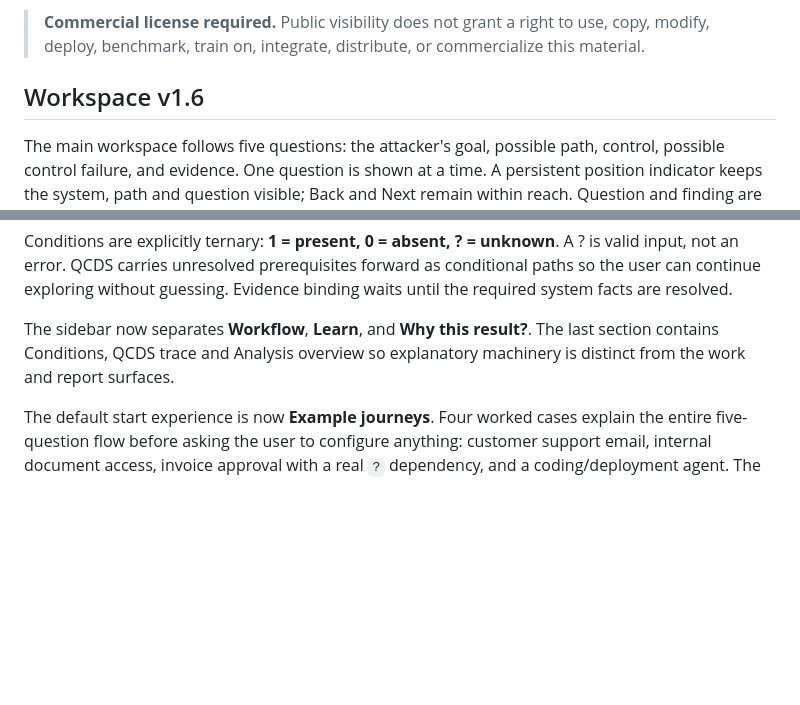
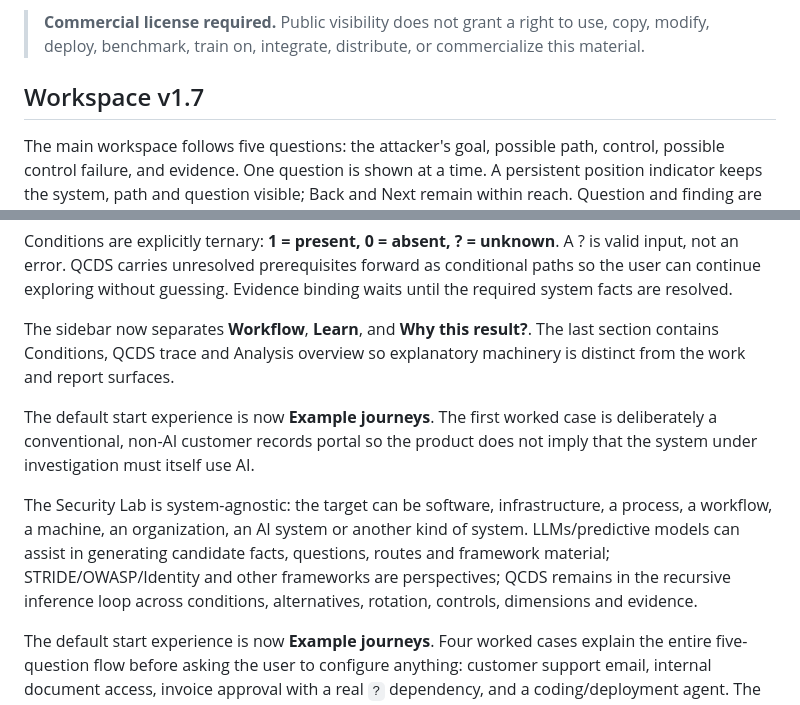
Before and after one commit to iampathat/thesyntractvision, a Markdown page: qcds-security-lab/README.md, 2 parts joined by grey strips. Rendered like a GitHub page; blank space fills up the shorter version.

Commit message:
Document system-agnostic Security Lab architecture

```diff
--- a/qcds-security-lab/README.md
+++ b/qcds-security-lab/README.md
@@ -7,7 +7,7 @@ QCDS Security Lab is a separately licensed commercial QCDS surface for AI threat
 
 > **Commercial license required.** Public visibility does not grant a right to use, copy, modify, deploy, benchmark, train on, integrate, distribute, or commercialize this material.
 
-## Workspace v1.6
+## Workspace v1.7
 
 The main workspace follows five questions: the attacker's goal, possible path, control, possible control failure, and evidence. One question is shown at a time. A persistent position indicator keeps the system, path and question visible; Back and Next remain within reach. Question and finding are encoded in the URL, and the last position is kept in session storage.
 
@@ -20,6 +20,10 @@ Perspectives are now first-class workspace outputs. STRIDE, OWASP/GenAI, Identit
 Conditions are explicitly ternary: **1 = present, 0 = absent, ? = unknown**. A ? is valid input, not an error. QCDS carries unresolved prerequisites forward as conditional paths so the user can continue exploring without guessing. Evidence binding waits until the required system facts are resolved.
 
 The sidebar now separates **Workflow**, **Learn**, and **Why this result?**. The last section contains Conditions, QCDS trace and Analysis overview so explanatory machinery is distinct from the work and report surfaces.
+
+The default start experience is now **Example journeys**. The first worked case is deliberately a conventional, non-AI customer records portal so the product does not imply that the system under investigation must itself use AI.
+
+The Security Lab is system-agnostic: the target can be software, infrastructure, a process, a workflow, a machine, an organization, an AI system or another kind of system. LLMs/predictive models can assist in generating candidate facts, questions, routes and framework material; STRIDE/OWASP/Identity and other frameworks are perspectives; QCDS remains in the recursive inference loop across conditions, alternatives, rotation, controls, dimensions and evidence.
 
 The default start experience is now **Example journeys**. Four worked cases explain the entire five-question flow before asking the user to configure anything: customer support email, internal document access, invoice approval with a real `?` dependency, and a coding/deployment agent. The first example is expanded by default; the others can preview the complete Goal → Route → Control → Bypass → Proof chain. **Walk the 5 questions** loads a clean copy of that example and keeps a plain-English coaching strip visible through the investigation.
 
```
